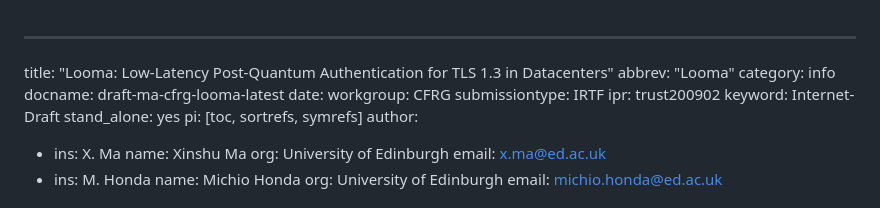
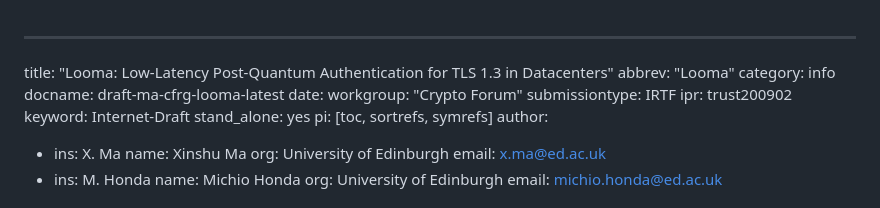
Before and after one commit to uoenoplab/looma-id, a Markdown page: draft-ma-cfrg-looma.md, the part around the change. GitHub-like rendering.

Commit message:
Automatic update of venue information

```diff
--- a/draft-ma-cfrg-looma.md
+++ b/draft-ma-cfrg-looma.md
@@ -4,7 +4,7 @@ abbrev: "Looma"
 category: info
 docname: draft-ma-cfrg-looma-latest
 date:
-workgroup: CFRG
+workgroup: "Crypto Forum"
 submissiontype: IRTF
 ipr: trust200902
 keyword: Internet-Draft
```
